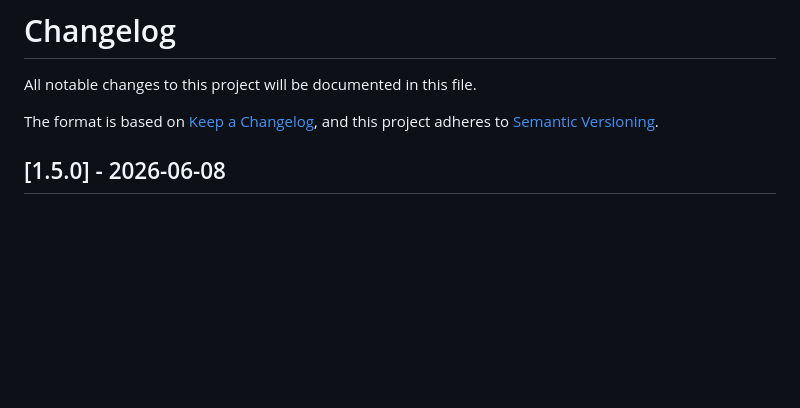
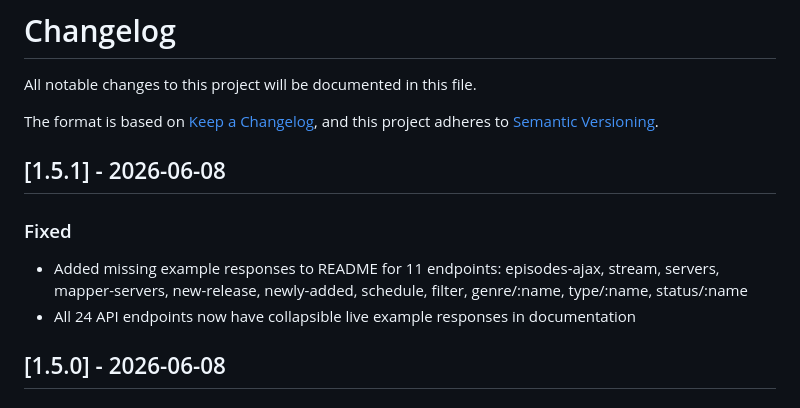
Before and after one commit to milkaunmutilated455/AniKotoAPI, a Markdown page: CHANGELOG.md, the part around the change. Drawn GitHub-style; blank space fills up the shorter version.

Commit message:
docs: add v1.5.1 changelog entry

```diff
--- a/CHANGELOG.md
+++ b/CHANGELOG.md
@@ -4,6 +4,12 @@ All notable changes to this project will be documented in this file.
 
 The format is based on [Keep a Changelog](https://keepachangelog.com/en/1.0.0/),
 and this project adheres to [Semantic Versioning](https://semver.org/spec/v2.0.0.html).
+
+## [1.5.1] - 2026-06-08
+
+### Fixed
+- Added missing example responses to README for 11 endpoints: episodes-ajax, stream, servers, mapper-servers, new-release, newly-added, schedule, filter, genre/:name, type/:name, status/:name
+- All 24 API endpoints now have collapsible live example responses in documentation
 
 ## [1.5.0] - 2026-06-08
 
```
